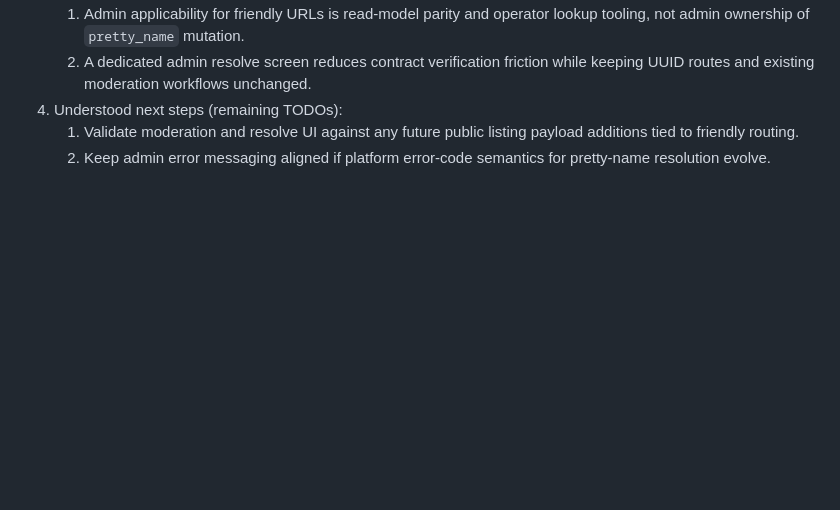
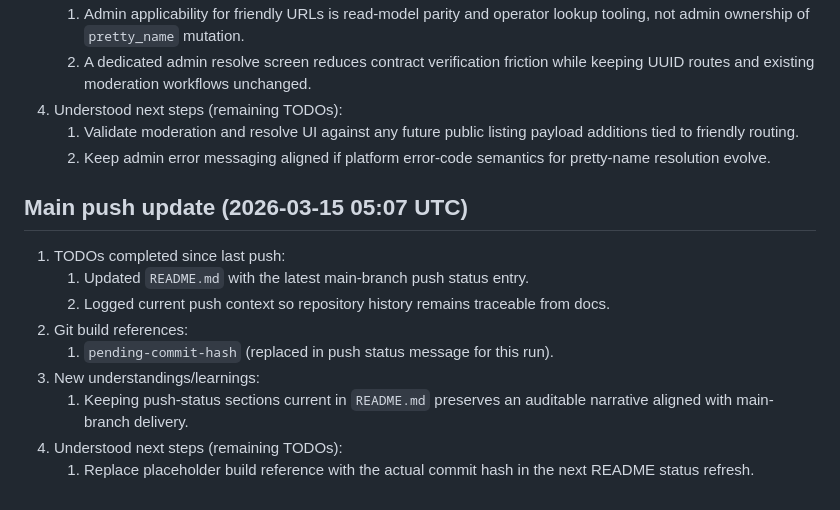
Before and after one commit to jeremytrevatt-au/app-smallfarms-admin, a Markdown page: README.md, the part around the change. Rendered like a GitHub page; blank space fills up the shorter version.

Commit message:
TODO 6: Update README with 2026-03-15 main push status and build reference.
Made-with: Cursor

```diff
--- a/README.md
+++ b/README.md
@@ -151,3 +151,15 @@ Python web admin app for moderation operations, escalation handling, policy exec
 4. Understood next steps (remaining TODOs):
    1. Validate moderation and resolve UI against any future public listing payload additions tied to friendly routing.
    2. Keep admin error messaging aligned if platform error-code semantics for pretty-name resolution evolve.
+
+## Main push update (2026-03-15 05:07 UTC)
+
+1. TODOs completed since last push:
+   1. Updated `README.md` with the latest main-branch push status entry.
+   2. Logged current push context so repository history remains traceable from docs.
+2. Git build references:
+   1. `pending-commit-hash` (replaced in push status message for this run).
+3. New understandings/learnings:
+   1. Keeping push-status sections current in `README.md` preserves an auditable narrative aligned with main-branch delivery.
+4. Understood next steps (remaining TODOs):
+   1. Replace placeholder build reference with the actual commit hash in the next README status refresh.
```
